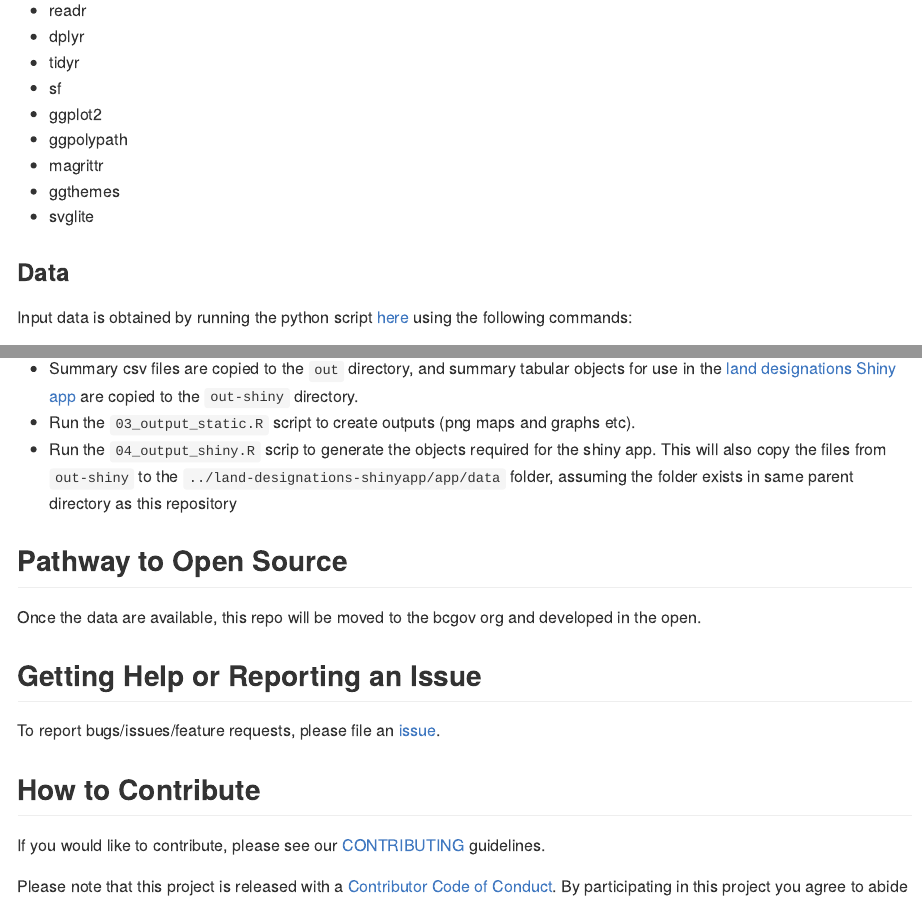
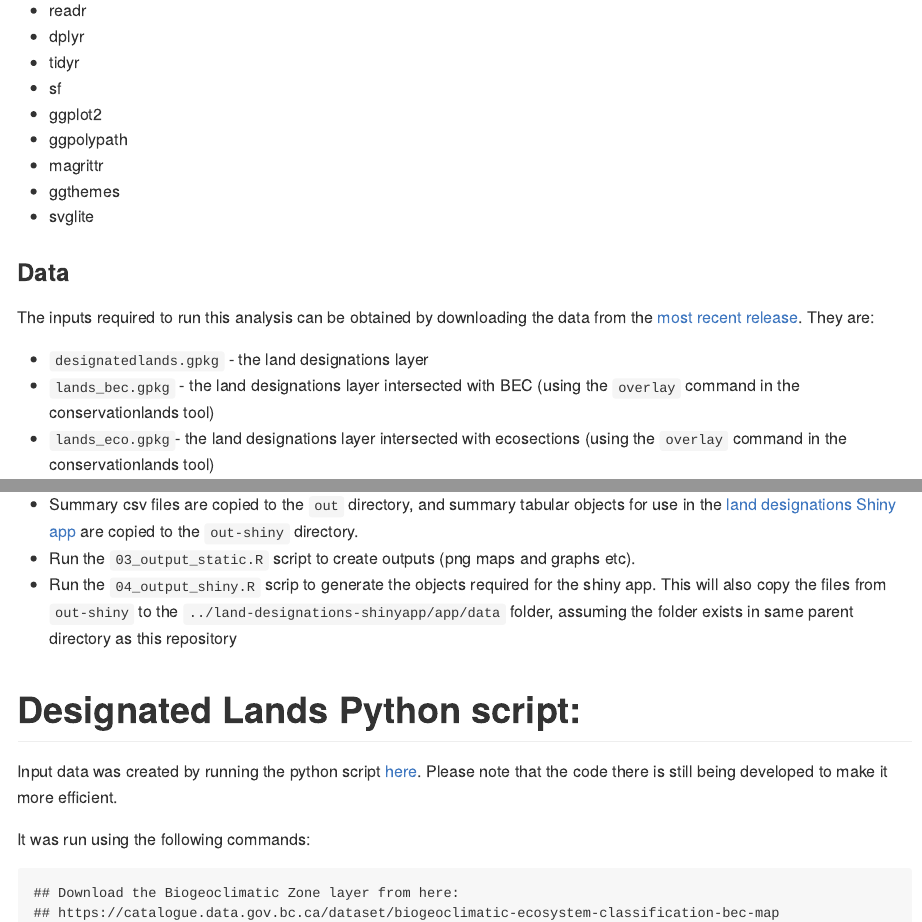
Before and after one commit to bcgov/land-designations-indicator, an R Markdown document (README.Rmd): the page in a window 1100 px wide, from 520 px down, and a second part further down, joined at a grey line. Rendered offline with R 4.5, knitr and Pandoc, with nearby package versions; badge pictures from the web are left out.

Commit message:
Update README

````diff
--- a/README.Rmd
+++ b/README.Rmd
@@ -42,4 +42,9 @@ Other than `bcmaps` and `envreportutils`, all required packages are available fr
 
 ### Data
 
-Input data is obtained by running the python script [here](https://github.com/bcgov/designatedlands) using the following commands:
+
+The inputs required to run this analysis can be obtained by downloading the data from the [most recent release](https://github.com/bcgov/land-designations-indicator/releases). They are:
+
+- `designatedlands.gpkg` - the land designations layer
+- `lands_bec.gpkg` - the land designations layer intersected with BEC (using the `overlay` command in the conservationlands tool)
+- `lands_eco.gpkg`- the land designations layer intersected with ecosections (using the `overlay` command in the conservationlands tool)
@@ -46,3 +61,16 @@ Input data is obtained by running the python script [here](https://github.com/bc
+- Summary csv files are copied to the `out` directory, and summary tabular objects for use
+in the [land designations Shiny app](https://github.com/bcgov/land-designations-shinyapp)
+are copied to the `out-shiny` directory.
+- Run the `03_output_static.R` script to create outputs (png maps and graphs etc).
+- Run the `04_output_shiny.R` scrip to generate the objects required for the shiny app.
+This will also copy the files from `out-shiny` to the `../land-designations-shinyapp/app/data`
+folder, assuming the folder exists in same parent directory as this repository
+
+# Designated Lands Python script:
+
+Input data was created by running the python script [here](https://github.com/bcgov/designatedlands). Please note that the code there is still being developed to make it more efficient.
+
+It was run using the following commands:
 
 ```
 ## Download the Biogeoclimatic Zone layer from here:
@@ -88,15 +101,3 @@ The [`data-raw`](data-raw) folder contains a file [`sources.csv`](data-raw/sourc
-- Summary csv files are copied to the `out` directory, and summary tabular objects for use
-in the [land designations Shiny app](https://github.com/bcgov/land-designations-shinyapp)
-are copied to the `out-shiny` directory.
-- Run the `03_output_static.R` script to create outputs (png maps and graphs etc).
-- Run the `04_output_shiny.R` scrip to generate the objects required for the shiny app.
-This will also copy the files from `out-shiny` to the `../land-designations-shinyapp/app/data`
-folder, assuming the folder exists in same parent directory as this repository
-
-## Pathway to Open Source
-
-Once the data are available, this repo will be moved to the bcgov org and
-developed in the open.
 
 ## Getting Help or Reporting an Issue
 
````
Also changed, not shown: README.md, README.Rmd (27 more changed lines).
